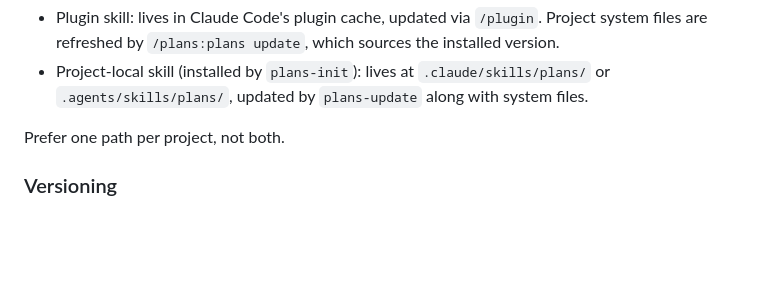
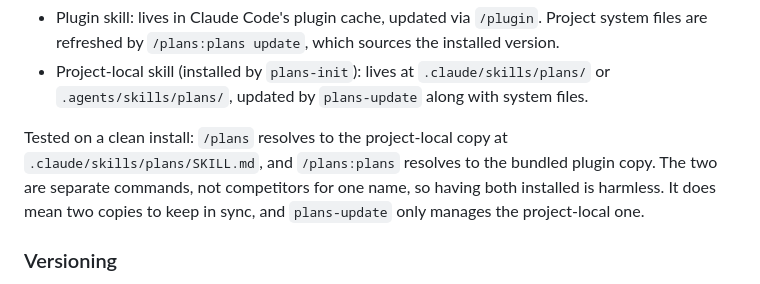
Before and after one commit to yrangana/Plans, a Markdown page: docs/reference.md, the part around the change. Rendered like a GitHub page; blank space fills up the shorter version.

Commit message:
fix: verify git exclusion, document tested coexistence, refresh repo notes
Claude-Session: https://claude.ai/code/session_01KqKK7ExdRw7cpu9HioS7gM

```diff
--- a/docs/reference.md
+++ b/docs/reference.md
@@ -593,7 +593,7 @@ Update ownership differs by path:
 - Plugin skill: lives in Claude Code's plugin cache, updated via `/plugin`. Project system files are refreshed by `/plans:plans update`, which sources the installed version.
 - Project-local skill (installed by `plans-init`): lives at `.claude/skills/plans/` or `.agents/skills/plans/`, updated by `plans-update` along with system files.
 
-Prefer one path per project, not both.
+Tested on a clean install: `/plans` resolves to the project-local copy at `.claude/skills/plans/SKILL.md`, and `/plans:plans` resolves to the bundled plugin copy. The two are separate commands, not competitors for one name, so having both installed is harmless. It does mean two copies to keep in sync, and `plans-update` only manages the project-local one.
 
 ### Versioning
 
```
Also changed, not shown: CLAUDE.md (+2 -1 lines), 1 other file.
